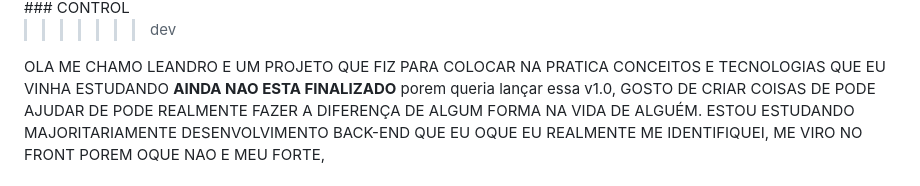
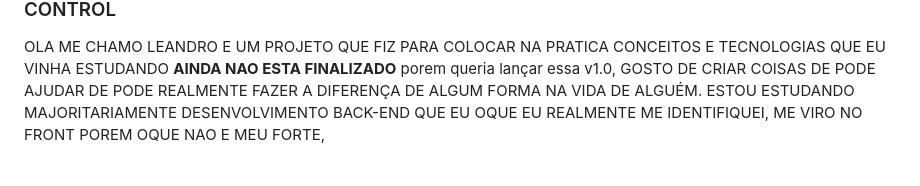
Before and after one commit to LeandroSantosP/control-api, a Markdown page: README.md, the part around one of its changes. GitHub-like rendering.

```diff
--- a/README.md
+++ b/README.md
@@ -20,6 +16,4 @@
 ### CONTROL
-
-> > > > > > > dev
 
 OLA ME CHAMO LEANDRO E UM PROJETO QUE FIZ PARA COLOCAR NA PRATICA CONCEITOS E TECNOLOGIAS QUE EU VINHA ESTUDANDO **AINDA NAO ESTA FINALIZADO** porem queria lançar essa v1.0, GOSTO DE CRIAR COISAS DE PODE AJUDAR DE PODE REALMENTE FAZER A DIFERENÇA DE ALGUM FORMA NA VIDA DE ALGUÉM. ESTOU ESTUDANDO MAJORITARIAMENTE DESENVOLVIMENTO BACK-END QUE EU OQUE EU REALMENTE ME IDENTIFIQUEI, ME VIRO NO FRONT POREM OQUE NAO E MEU FORTE,
 
```
Also changed, not shown: other parts of README.md (+0 -4 lines).
